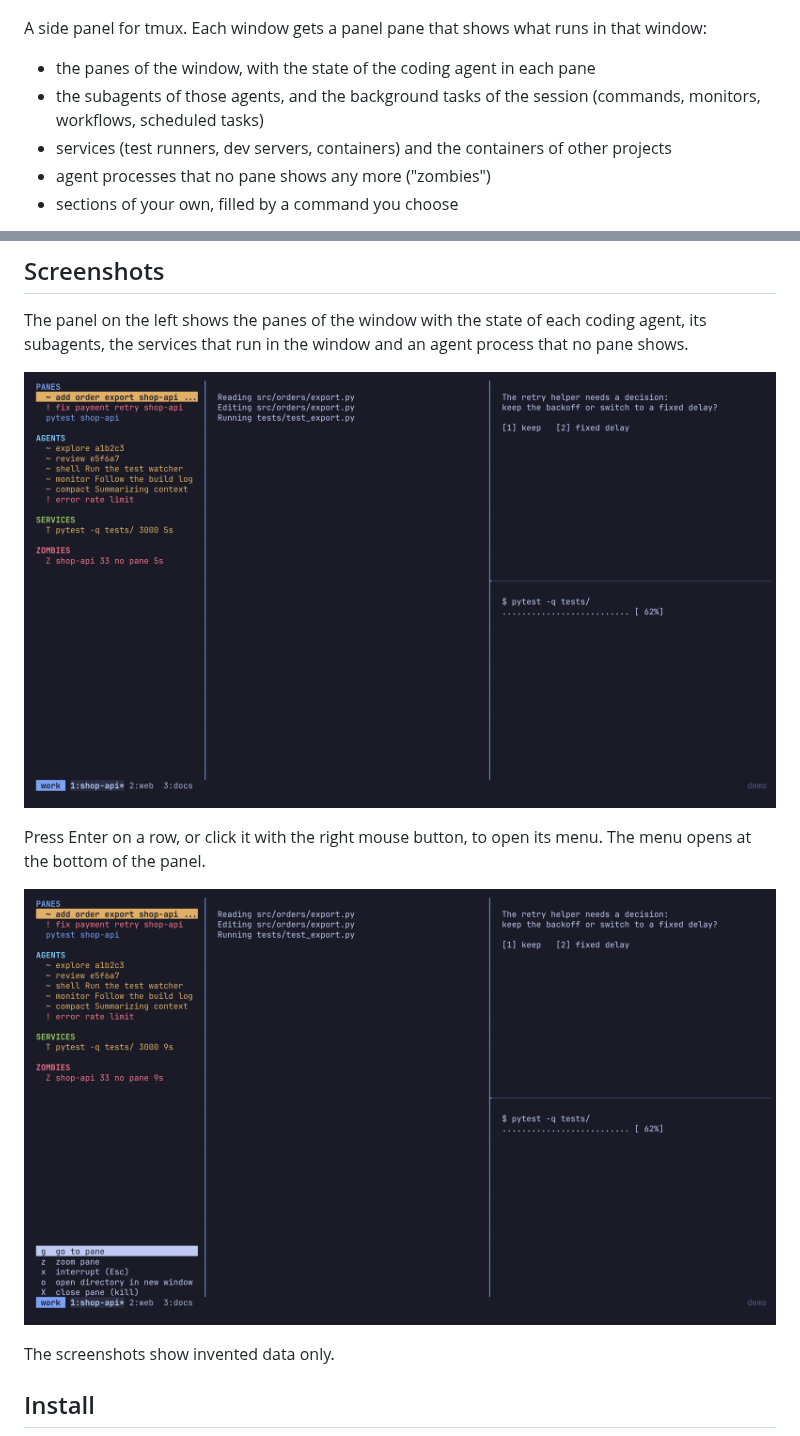
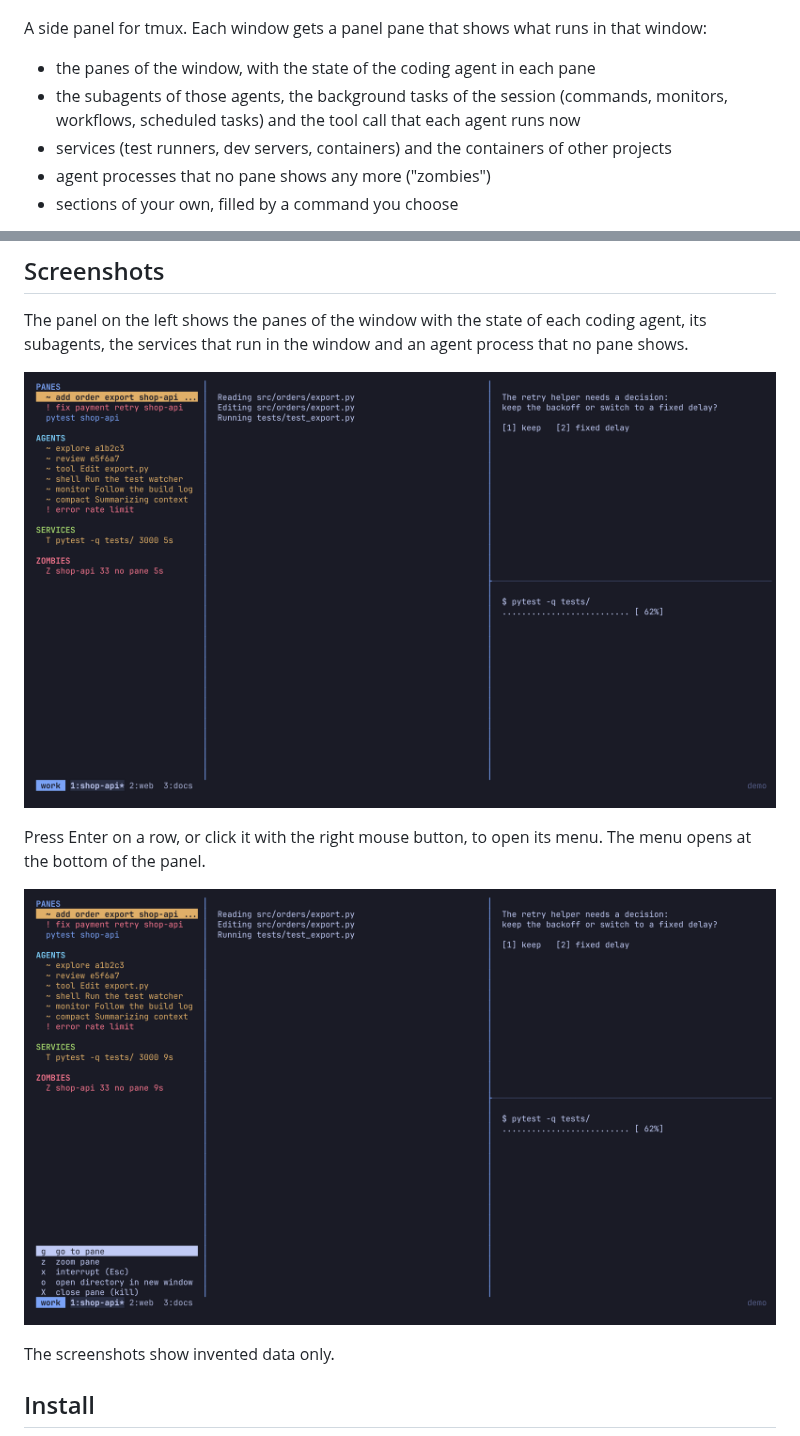
Before and after one commit to stevendejongnl/tmux-sidepanel, a Markdown page: README.md, 2 parts joined by grey strips. Drawn GitHub-style; pictures changed too: assets/panel-menu.png, assets/panel.png.

Commit message:
feat(panel): show the tool call each agent runs now

```diff
--- a/README.md
+++ b/README.md
@@ -5,8 +5,8 @@
 A side panel for tmux. Each window gets a panel pane that shows what runs in that window:
 
 - the panes of the window, with the state of the coding agent in each pane
-- the subagents of those agents, and the background tasks of the session (commands, monitors,
-  workflows, scheduled tasks)
+- the subagents of those agents, the background tasks of the session (commands, monitors,
+  workflows, scheduled tasks) and the tool call that each agent runs now
 - services (test runners, dev servers, containers) and the containers of other projects
 - agent processes that no pane shows any more ("zombies")
 - sections of your own, filled by a command you choose
```
Also changed, not shown: 8 other files.
